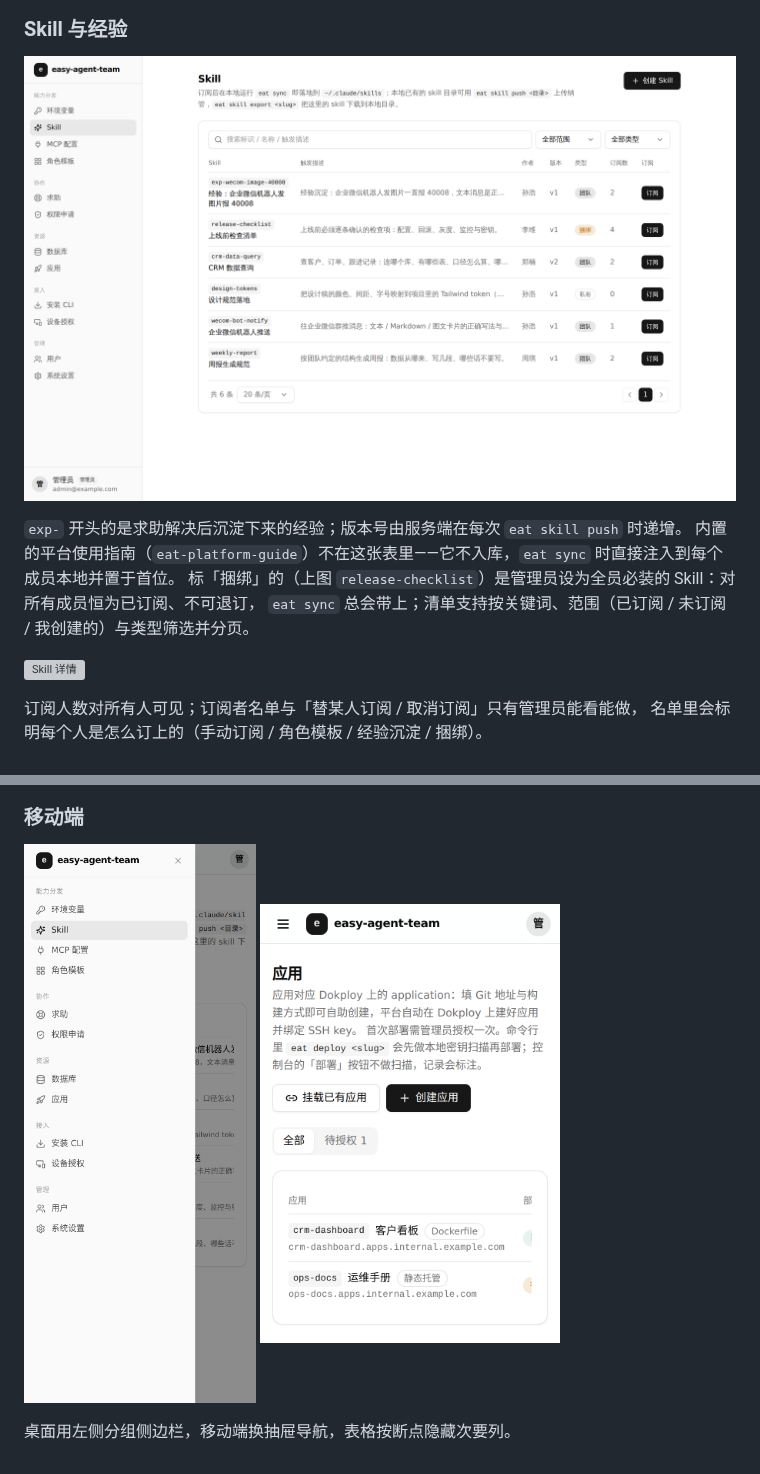
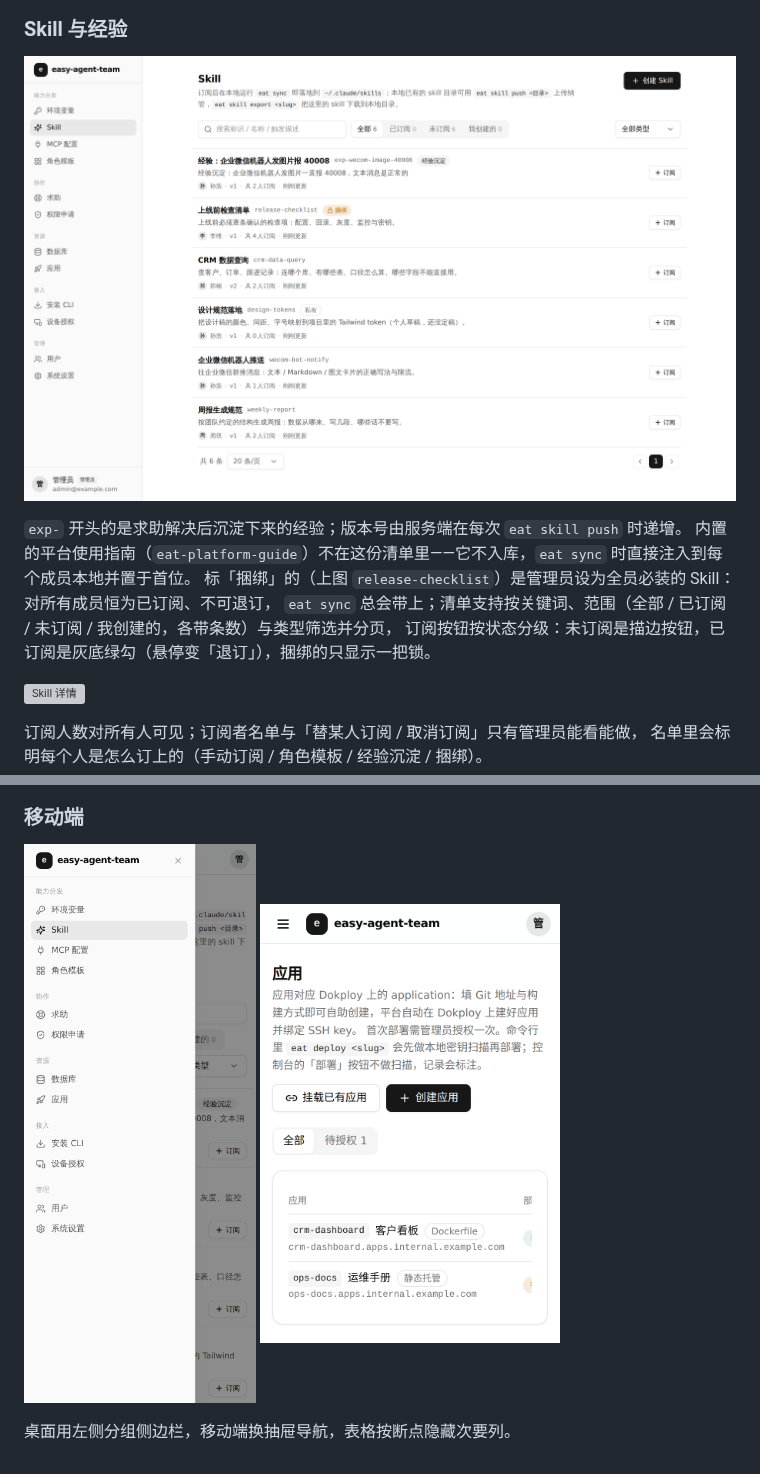
Before and after one commit to othorizon/easy-agent-team, a Markdown page: docs/screenshots.md, 2 parts joined by grey strips. GitHub-like rendering; pictures changed too: docs/assets/screenshots/mobile-nav.png, docs/assets/screenshots/skills.png; grey boxes are pictures that could not be loaded.

```diff
--- a/docs/screenshots.md
+++ b/docs/screenshots.md
@@ -68,9 +68,10 @@ README 里挑了一部分，这里是全部。所有画面来自同一份可复
 ![Skill 清单](assets/screenshots/skills.png)
 
 `exp-` 开头的是求助解决后沉淀下来的经验；版本号由服务端在每次 `eat skill push` 时递增。
-内置的平台使用指南（`eat-platform-guide`）不在这张表里——它不入库，`eat sync` 时直接注入到每个成员本地并置于首位。
+内置的平台使用指南（`eat-platform-guide`）不在这份清单里——它不入库，`eat sync` 时直接注入到每个成员本地并置于首位。
 标「捆绑」的（上图 `release-checklist`）是管理员设为全员必装的 Skill：对所有成员恒为已订阅、不可退订，
-`eat sync` 总会带上；清单支持按关键词、范围（已订阅 / 未订阅 / 我创建的）与类型筛选并分页。
+`eat sync` 总会带上；清单支持按关键词、范围（全部 / 已订阅 / 未订阅 / 我创建的，各带条数）与类型筛选并分页，
+订阅按钮按状态分级：未订阅是描边按钮，已订阅是灰底绿勾（悬停变「退订」），捆绑的只显示一把锁。
 
 ![Skill 详情](assets/screenshots/skill-detail.png)
 
```
Also changed, not shown: CLAUDE.md (+1 -1 lines), docs/product-design.md (+2 -1 lines), 6 other files.
